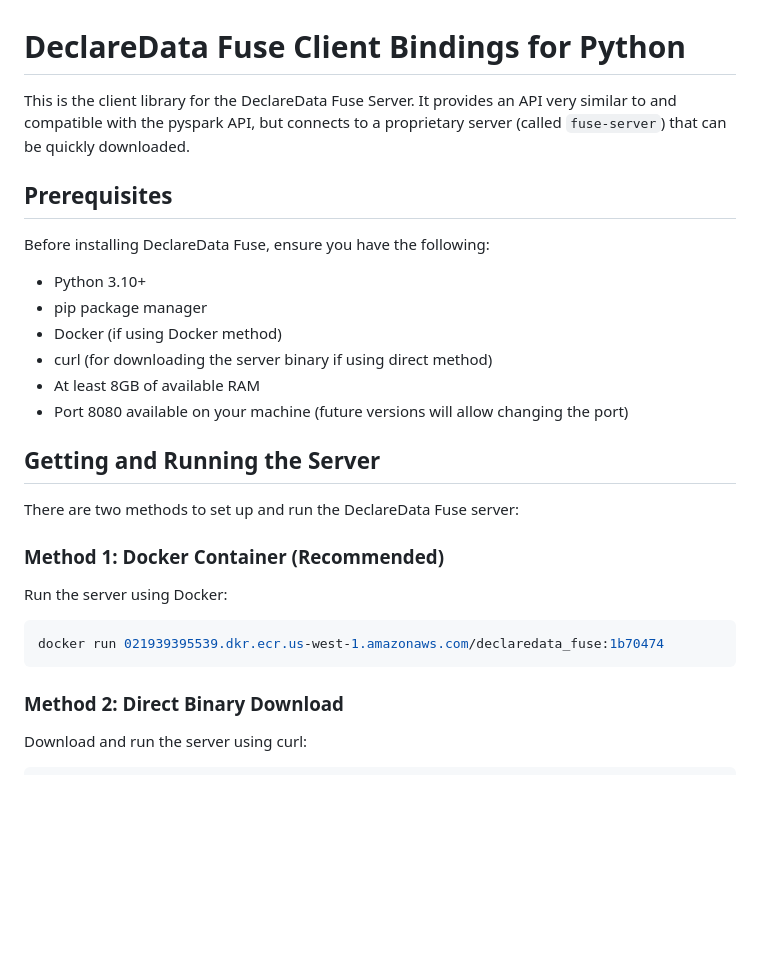
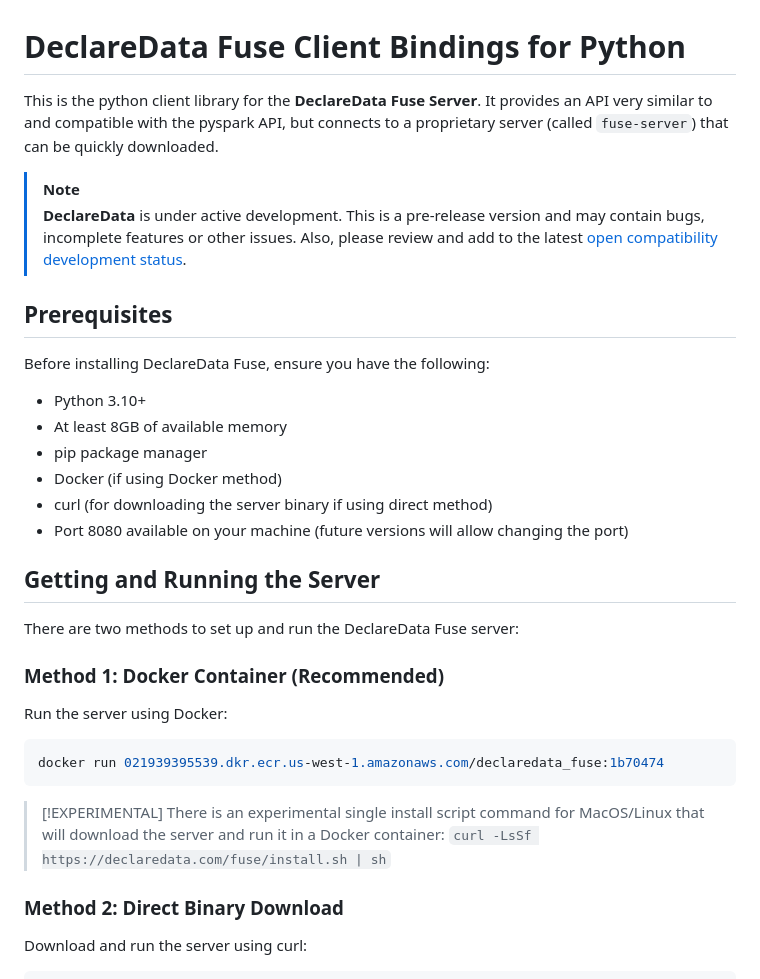
Before and after one commit to declaredata/fuse_python, a Markdown page: README.md, the part around the change. Rendered like a GitHub page; blank space fills up the shorter version.

Commit message:
small readme updates

````diff
--- a/README.md
+++ b/README.md
@@ -1,15 +1,19 @@
 # DeclareData Fuse Client Bindings for Python
 
-This is the client library for the DeclareData Fuse Server. It provides an API very similar to and compatible with the pyspark API, but connects to a proprietary server (called `fuse-server`) that can be quickly downloaded.
+This is the python client library for the **DeclareData Fuse Server**. It provides an API very similar to and compatible with the pyspark API, but connects to a proprietary server (called `fuse-server`) that can be quickly downloaded.
+
+> [!NOTE]
+>
+> **DeclareData** is under active development. This is a pre-release version and may contain bugs, incomplete features or other issues. Also, please review and add to the latest [open compatibility development status](https://github.com/declaredata/fuse_python/issues/6).
 
 ## Prerequisites
 
 Before installing DeclareData Fuse, ensure you have the following:
 - Python 3.10+
+- At least 8GB of available memory
 - pip package manager
 - Docker (if using Docker method)
 - curl (for downloading the server binary if using direct method)
-- At least 8GB of available RAM
 - Port 8080 available on your machine (future versions will allow changing the port)
 
 ## Getting and Running the Server
@@ -22,6 +26,9 @@ Run the server using Docker:
 ```shell
 docker run 021939395539.dkr.ecr.us-west-1.amazonaws.com/declaredata_fuse:1b70474
 ```
+
+> [!EXPERIMENTAL]
+> There is an experimental single install script command for MacOS/Linux that will download the server and run it in a Docker container: `curl -LsSf https://declaredata.com/fuse/install.sh | sh`
 
 ### Method 2: Direct Binary Download
 
````
